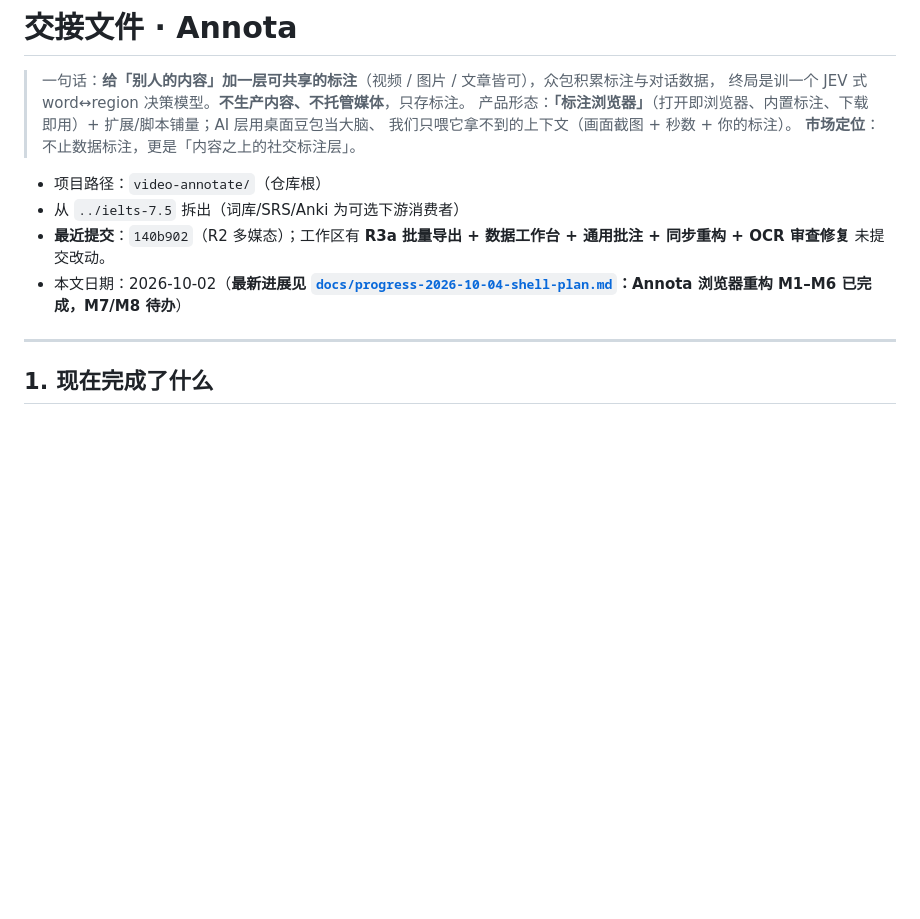
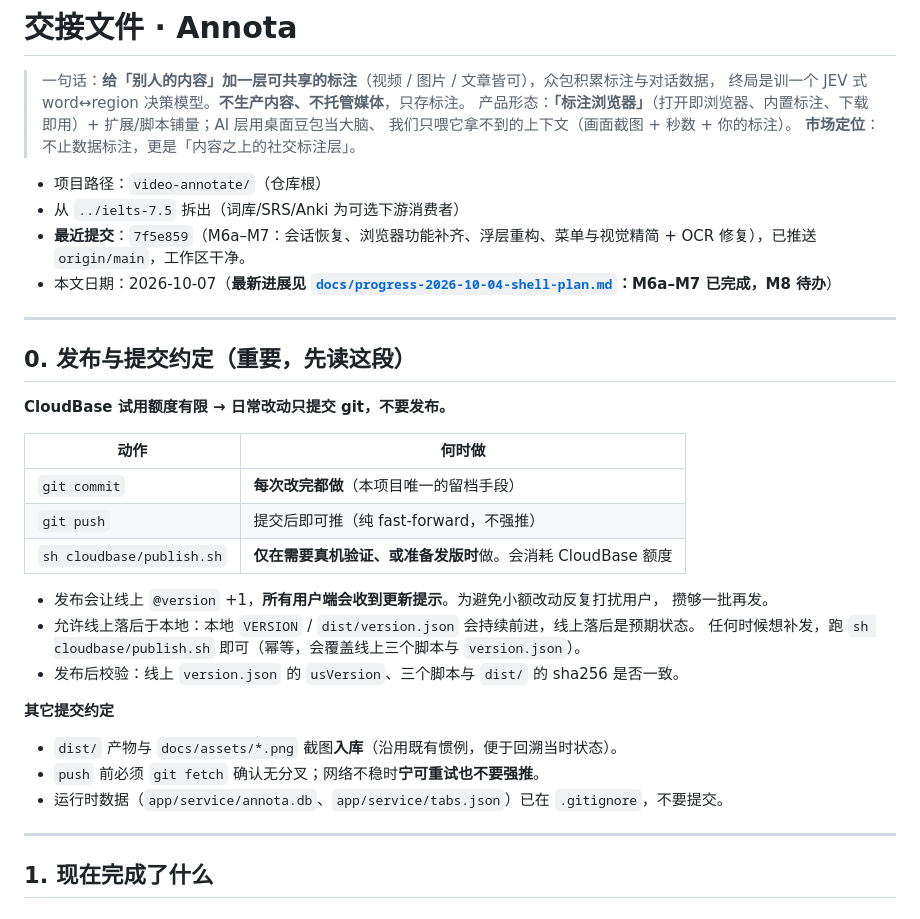
Before and after one commit to 627-hub/annota, a Markdown page: HANDOVER.md, the part around one of its changes. GitHub-like rendering; blank space fills up the shorter version.

```diff
--- a/HANDOVER.md
+++ b/HANDOVER.md
@@ -8,8 +8,31 @@
 
 - 项目路径：`video-annotate/`（仓库根）
 - 从 `../ielts-7.5` 拆出（词库/SRS/Anki 为可选下游消费者）
-- **最近提交**：`140b902`（R2 多媒态）；工作区有 **R3a 批量导出 + 数据工作台 + 通用批注 + 同步重构 + OCR 审查修复** 未提交改动。
-- 本文日期：2026-10-02（**最新进展见 [`docs/progress-2026-10-04-shell-plan.md`](docs/progress-2026-10-04-shell-plan.md)：Annota 浏览器重构 M1–M6 已完成，M7/M8 待办**）
+- **最近提交**：`7f5e859`（M6a–M7：会话恢复、浏览器功能补齐、浮层重构、菜单与视觉精简 + OCR 修复），已推送 `origin/main`，工作区干净。
+- 本文日期：2026-10-07（**最新进展见 [`docs/progress-2026-10-04-shell-plan.md`](docs/progress-2026-10-04-shell-plan.md)：M6a–M7 已完成，M8 待办**）
+
+---
+
+## 0. 发布与提交约定（重要，先读这段）
+
+**CloudBase 试用额度有限 → 日常改动只提交 git，不要发布。**
+
+| 动作 | 何时做 |
+|---|---|
+| `git commit` | **每次改完都做**（本项目唯一的留档手段） |
+| `git push` | 提交后即可推（纯 fast-forward，不强推） |
+| `sh cloudbase/publish.sh` | **仅在需要真机验证、或准备发版时**做。会消耗 CloudBase 额度 |
+
+- 发布会让线上 `@version` +1，**所有用户端会收到更新提示**。为避免小额改动反复打扰用户，
+  攒够一批再发。
+- 允许线上落后于本地：本地 `VERSION` / `dist/version.json` 会持续前进，线上落后是预期状态。
+  任何时候想补发，跑 `sh cloudbase/publish.sh` 即可（幂等，会覆盖线上三个脚本与 `version.json`）。
+- 发布后校验：线上 `version.json` 的 `usVersion`、三个脚本与 `dist/` 的 sha256 是否一致。
+
+**其它提交约定**
+- `dist/` 产物与 `docs/assets/*.png` 截图**入库**（沿用既有惯例，便于回溯当时状态）。
+- `push` 前必须 `git fetch` 确认无分叉；网络不稳时**宁可重试也不要强推**。
+- 运行时数据（`app/service/annota.db`、`app/service/tabs.json`）已在 `.gitignore`，不要提交。
 
 ---
 
```
Also changed, not shown: other parts of HANDOVER.md (+66 -17 lines).
